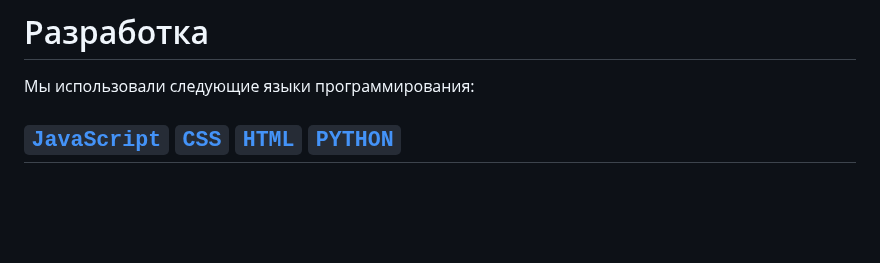
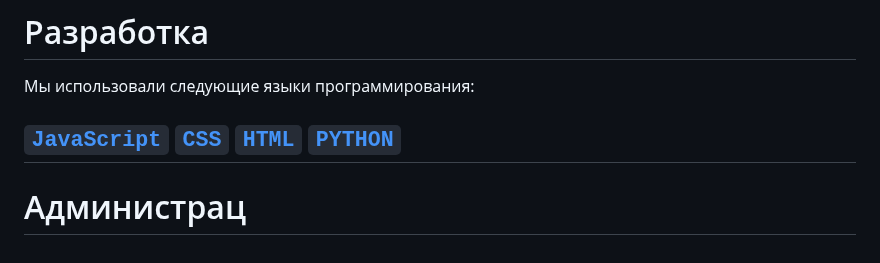
Before and after one commit to Nazadain/Team7Work, a Markdown page: README.md, the part around one of its changes. GitHub-like rendering; blank space fills up the shorter version.

```diff
--- a/README.md
+++ b/README.md
@@ -23,3 +23,5 @@
 # Разработка
   Мы использовали следующие языки программирования:
   ##  **[`JavaScript`](https://ru.wikipedia.org/wiki/JavaScript)** **[`CSS`](https://ru.wikipedia.org/wiki/CSS)** **[`HTML`](https://ru.wikipedia.org/wiki/HTML)** **[`PYTHON`](https://ru.wikipedia.org/wiki/Python)**
+
+# Администрац
```
Also changed, not shown: other parts of README.md (+1 -1 lines).
